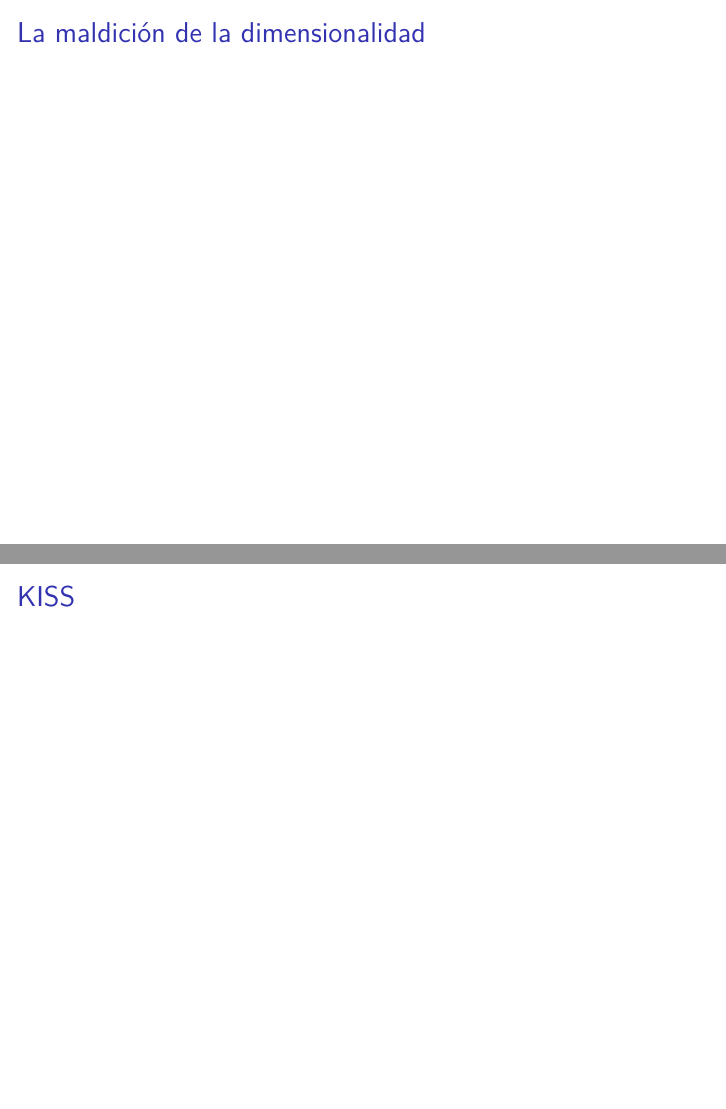
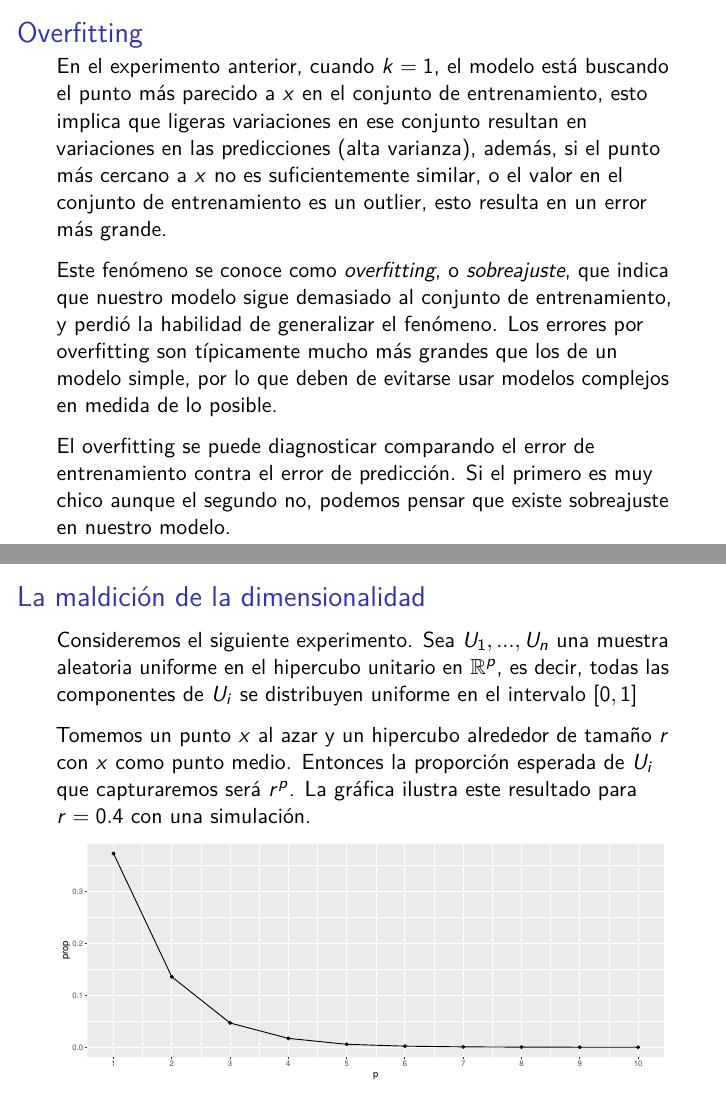
Before and after one commit to arinarmo/islfd, an R Markdown document (islfd.Rmd): pages 133 and 134 of 134 before the commit and pages 132 and 133 of 136 after it, joined at a grey line. Rendered offline with R 4.5, knitr and Pandoc, then LaTeX, with nearby package versions; code that draws random numbers runs with fixed seeds of ours; some code elsewhere in the file could not run offline; common packages that the code uses without loading them are loaded.

Commit message:
overfitting

````diff
--- a/islfd.Rmd
+++ b/islfd.Rmd
@@ -1163,6 +1163,25 @@ En el experimento anterior, cuando $k = 1$, el modelo está buscando el punto m
 
 Este fenómeno se conoce como *overfitting*, o *sobreajuste*, que indica que nuestro modelo sigue demasiado al conjunto de entrenamiento, y perdió la habilidad de generalizar el fenómeno. Los errores por overfitting son típicamente mucho más grandes que los de un modelo simple, por lo que deben de evitarse usar modelos complejos en medida de lo posible.
 
+El overfitting se puede diagnosticar comparando el error de entrenamiento contra el error de predicción. Si el primero es muy chico aunque el segundo no, podemos pensar que existe sobreajuste en nuestro modelo.
+
 ## La maldición de la dimensionalidad
+Consideremos el siguiente experimento. Sea $U_1, ..., U_n$ una muestra aleatoria uniforme en el hipercubo unitario en $\mathbb{R}^p$, es decir, todas las componentes de $U_i$ se distribuyen uniforme en el intervalo $[0,1]$
+
+Tomemos un punto $x$ al azar y un hipercubo alrededor de tamaño $r$ con $x$ como punto medio. Entonces la proporción esperada de $U_i$ que capturaremos será $r^p$. La gráfica ilustra este resultado para $r = 0.4$ con una simulación.
 
 
+```{r, echo=F, fig.height=4}
+side.prop <- function(p, nn, r) {
+  u <- replicate(p, runif(nn))
+  x <- replicate(p, runif(1))
+  x1 <- x - r/2
+  x2 <- x + r/2
+  length(which(colSums((t(u) >= x1) & (t(u) <= x2)) == p))/nn
+}
+prop <- sapply(1:10, function(p) {
+  mean(replicate(100, side.prop(p, 10000, 0.4)))
+})
+ggplot(data.frame(p=1:10, prop=prop), aes(x=p, y=prop)) + geom_line() +
+  geom_point() +
+  scale_x_continuous(breaks = 1:10)
````
Also changed, not shown: islfd.Rmd (20 more changed lines).
